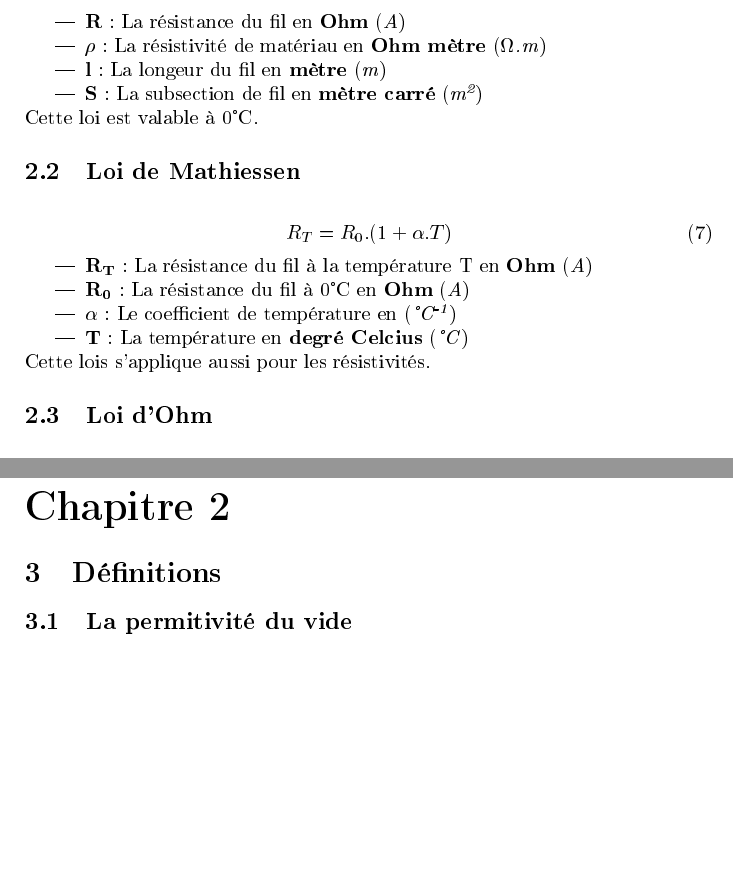
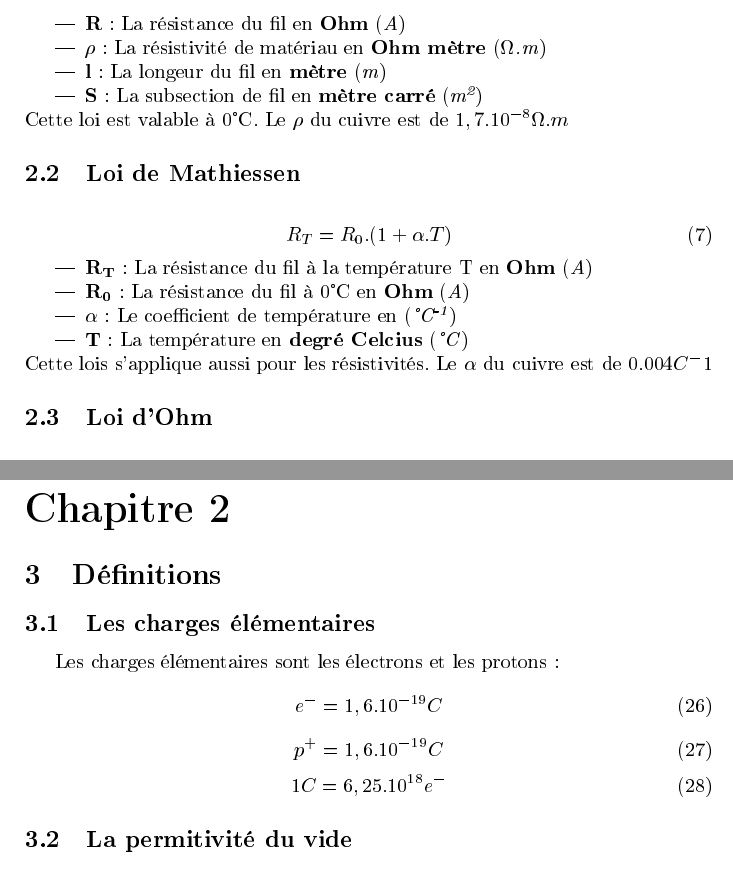
Before and after one commit to xorob0/HEH, a LaTeX document (Eletricité/Résumé/Elec.tex, which reads Eletricité/Résumé/Chap1.tex, Eletricité/Résumé/Chap2.tex): two parts of pages 2 and 4 of 6, joined at a grey line, cut so that both start at the same text, the shorter picture padded with empty space. The pictures show the PDF file Eletricité/Résumé/Elec.pdf that the author committed with the source.

Commit message:
corrected typos

```diff
--- a/Eletricité/Résumé/Chap1.tex
+++ b/Eletricité/Résumé/Chap1.tex
@@ -52,7 +52,7 @@
 	 \item \textbf{l}: La longeur du fil en \textbf{mètre} (\textit{m})
 	 \item \textbf{S}: La subsection de fil en \textbf{mètre carré} (\textit{m\textsuperscript{2}})
  \end{itemize}
- Cette loi est valable à 0°C.
+ Cette loi est valable à 0°C. Le $\rho$ du cuivre est de $1,7.10^{-8} \Omega.m$
 
  \subsection{Loi de Mathiessen}
 
@@ -66,7 +66,7 @@
 	 \item \textbf{$\alpha$}: Le coefficient de température en (\textit{°C\textsuperscript{-1}})
 	 \item \textbf{T}: La température en \textbf{degré Celcius} (\textit{°C})
  \end{itemize}
- Cette lois s'applique aussi pour les résistivités.
+ Cette lois s'applique aussi pour les résistivités. Le $\alpha$ du cuivre est de $0.004°C^-1$
 
  \subsection{Loi d'Ohm}
 
--- a/Eletricité/Résumé/Chap2.tex
+++ b/Eletricité/Résumé/Chap2.tex
@@ -1,6 +1,16 @@
 \part{Chapitre 2}
 \section{Définitions}
+\subsection{Les charges élémentaires}
+Les charges élémentaires sont les électrons et les protons:
+\begin{equation}
+	e^- = 1,6.10^{-19}C\\
+\end{equation}
+\begin{equation}
+	p^+ = 1,6.10^{-19}C\\
+\end{equation}
+\begin{equation}
+	1C = 6,25.10^{18}e^-
+\end{equation}
  \subsection{La permitivité du vide}
 
  \begin{equation}
-	 \epsilon_{0} = \frac{1}{36.\pi}.10^{-9} \text{en} \frac{[f]}{[m]}
```
Also changed, not shown: Eletricité/Résumé/Elec.pdf, Eletricité/Résumé/Chap1.tex (4 more changed lines), Eletricité/Résumé/Chap2.tex (5 more changed lines).
